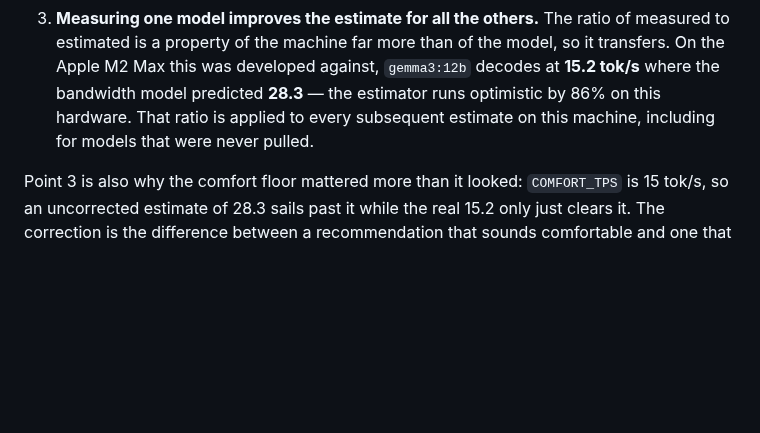
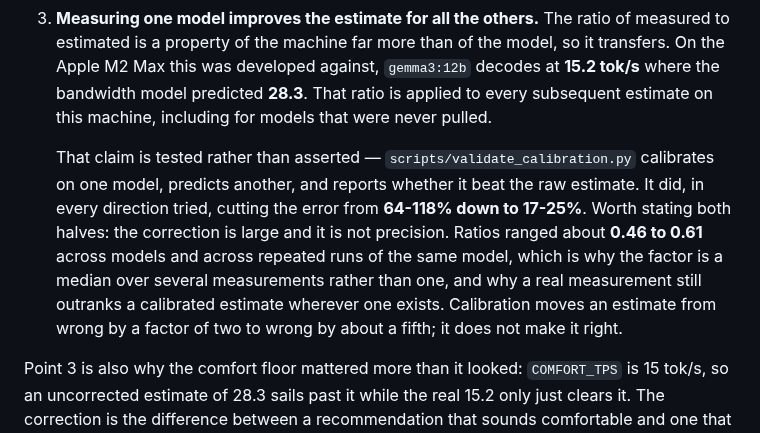
Before and after one commit to warith-harchaoui/best-engine-ai-helper, a Markdown page: README.md, the part around the change. GitHub-like rendering; blank space fills up the shorter version.

```diff
--- a/README.md
+++ b/README.md
@@ -333,9 +333,19 @@ Three things follow, and the third is the interesting one:
    of measured to estimated is a property of the machine far more than of the
    model, so it transfers. On the Apple M2 Max this was developed against,
    `gemma3:12b` decodes at **15.2 tok/s** where the bandwidth model predicted
-   **28.3** — the estimator runs optimistic by 86% on this hardware. That ratio
-   is applied to every subsequent estimate on this machine, including for
-   models that were never pulled.
+   **28.3**. That ratio is applied to every subsequent estimate on this
+   machine, including for models that were never pulled.
+
+   That claim is tested rather than asserted — `scripts/validate_calibration.py`
+   calibrates on one model, predicts another, and reports whether it beat the
+   raw estimate. It did, in every direction tried, cutting the error from
+   **64-118% down to 17-25%**. Worth stating both halves: the correction is
+   large and it is not precision. Ratios ranged about **0.46 to 0.61** across
+   models and across repeated runs of the same model, which is why the factor
+   is a median over several measurements rather than one, and why a real
+   measurement still outranks a calibrated estimate wherever one exists.
+   Calibration moves an estimate from wrong by a factor of two to wrong by
+   about a fifth; it does not make it right.
 
 Point 3 is also why the comfort floor mattered more than it looked: `COMFORT_TPS`
 is 15 tok/s, so an uncorrected estimate of 28.3 sails past it while the real
```
Also changed, not shown: CHANGELOG.md (+20 -0 lines), LISEZMOI.md (+15 -3 lines), assets/diagrams/measurement-loop.png, 4 other files.
